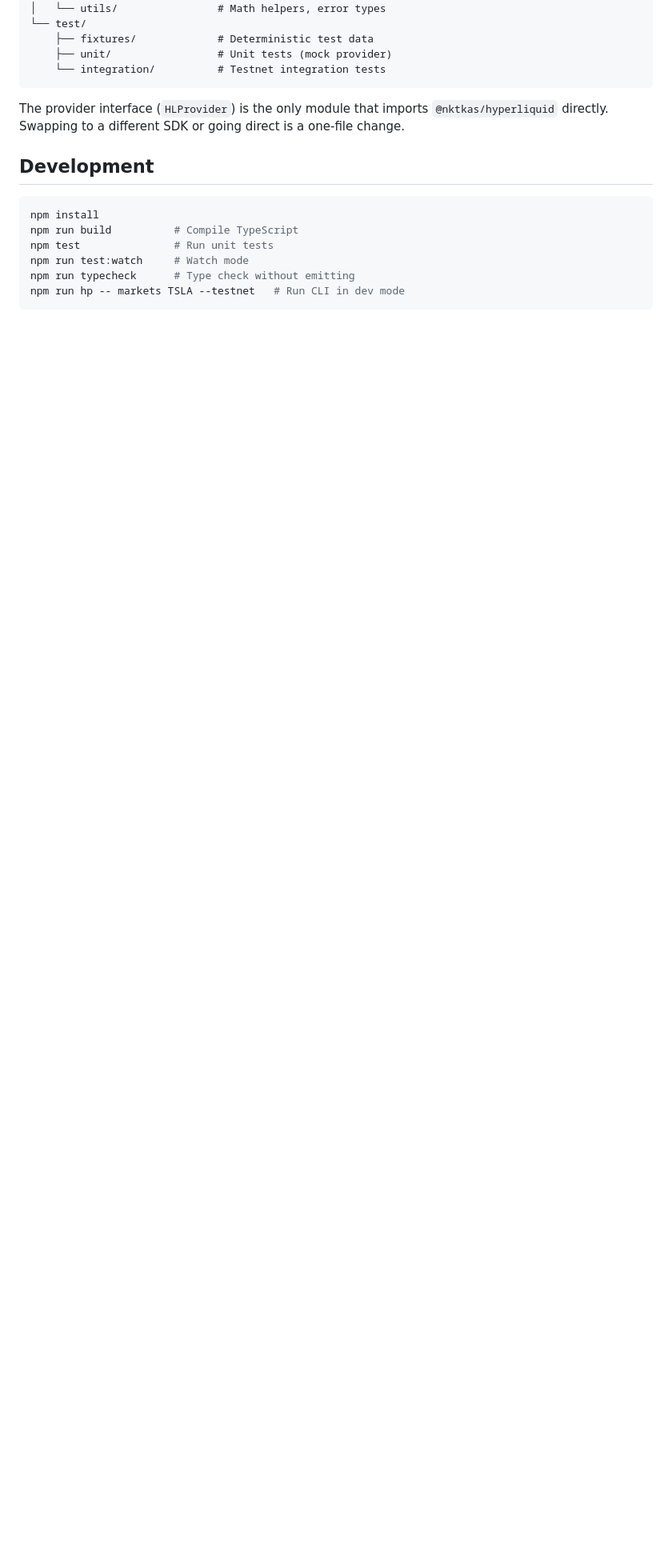
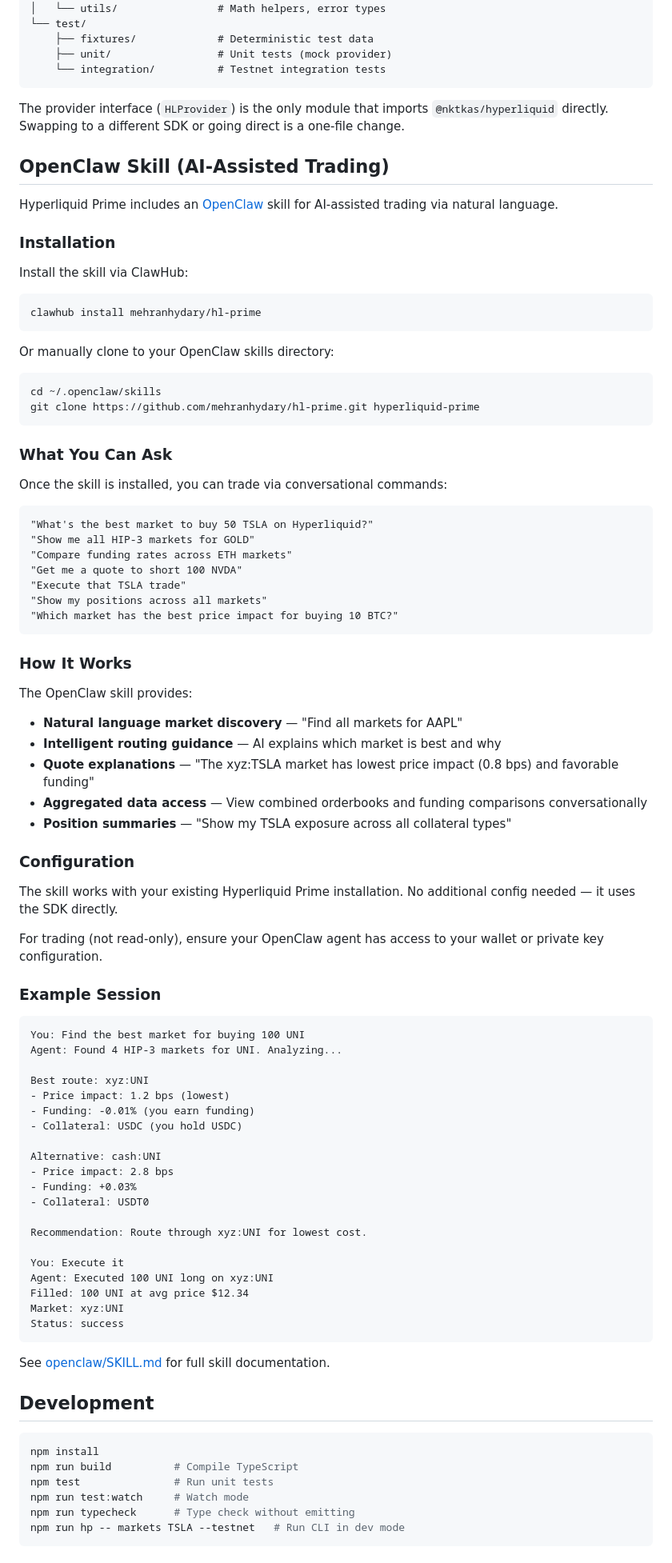
Before and after one commit to mehranhydary/hl-prime, a Markdown page: README.md, the part around the change. Shown at 80% size. Rendered like a GitHub page; blank space fills up the shorter version.

Commit message:
docs: add OpenClaw skill usage to README
Add comprehensive section explaining how to use Hyperliquid Prime
as an OpenClaw skill for AI-assisted trading via natural language.

Includes:
- Installation via clawhub or manual
- Example conversational commands
- How the AI routing guidance works
- Example session flow
- Configuration notes

This complements the existing openclaw/ directory and helps users
discover the AI integration capabilities of the SDK.

````diff
--- a/README.md
+++ b/README.md
@@ -227,6 +227,79 @@ hyperliquid-prime/
 
 The provider interface (`HLProvider`) is the only module that imports `@nktkas/hyperliquid` directly. Swapping to a different SDK or going direct is a one-file change.
 
+## OpenClaw Skill (AI-Assisted Trading)
+
+Hyperliquid Prime includes an [OpenClaw](https://openclaw.ai) skill for AI-assisted trading via natural language.
+
+### Installation
+
+Install the skill via ClawHub:
+```bash
+clawhub install mehranhydary/hl-prime
+```
+
+Or manually clone to your OpenClaw skills directory:
+```bash
+cd ~/.openclaw/skills
+git clone https://github.com/mehranhydary/hl-prime.git hyperliquid-prime
+```
+
+### What You Can Ask
+
+Once the skill is installed, you can trade via conversational commands:
+
+```
+"What's the best market to buy 50 TSLA on Hyperliquid?"
+"Show me all HIP-3 markets for GOLD"
+"Compare funding rates across ETH markets"
+"Get me a quote to short 100 NVDA"
+"Execute that TSLA trade"
+"Show my positions across all markets"
+"Which market has the best price impact for buying 10 BTC?"
+```
+
+### How It Works
+
+The OpenClaw skill provides:
+- **Natural language market discovery** — "Find all markets for AAPL"
+- **Intelligent routing guidance** — AI explains which market is best and why
+- **Quote explanations** — "The xyz:TSLA market has lowest price impact (0.8 bps) and favorable funding"
+- **Aggregated data access** — View combined orderbooks and funding comparisons conversationally
+- **Position summaries** — "Show my TSLA exposure across all collateral types"
+
+### Configuration
+
+The skill works with your existing Hyperliquid Prime installation. No additional config needed — it uses the SDK directly.
+
+For trading (not read-only), ensure your OpenClaw agent has access to your wallet or private key configuration.
+
+### Example Session
+
+```
+You: Find the best market for buying 100 UNI
+Agent: Found 4 HIP-3 markets for UNI. Analyzing...
+
+Best route: xyz:UNI
+- Price impact: 1.2 bps (lowest)
+- Funding: -0.01% (you earn funding)
+- Collateral: USDC (you hold USDC)
+
+Alternative: cash:UNI
+- Price impact: 2.8 bps
+- Funding: +0.03%
+- Collateral: USDT0
+
+Recommendation: Route through xyz:UNI for lowest cost.
+
+You: Execute it
+Agent: Executed 100 UNI long on xyz:UNI
+Filled: 100 UNI at avg price $12.34
+Market: xyz:UNI
+Status: success
+```
+
+See [openclaw/SKILL.md](./openclaw/SKILL.md) for full skill documentation.
+
 ## Development
 
 ```bash
````
